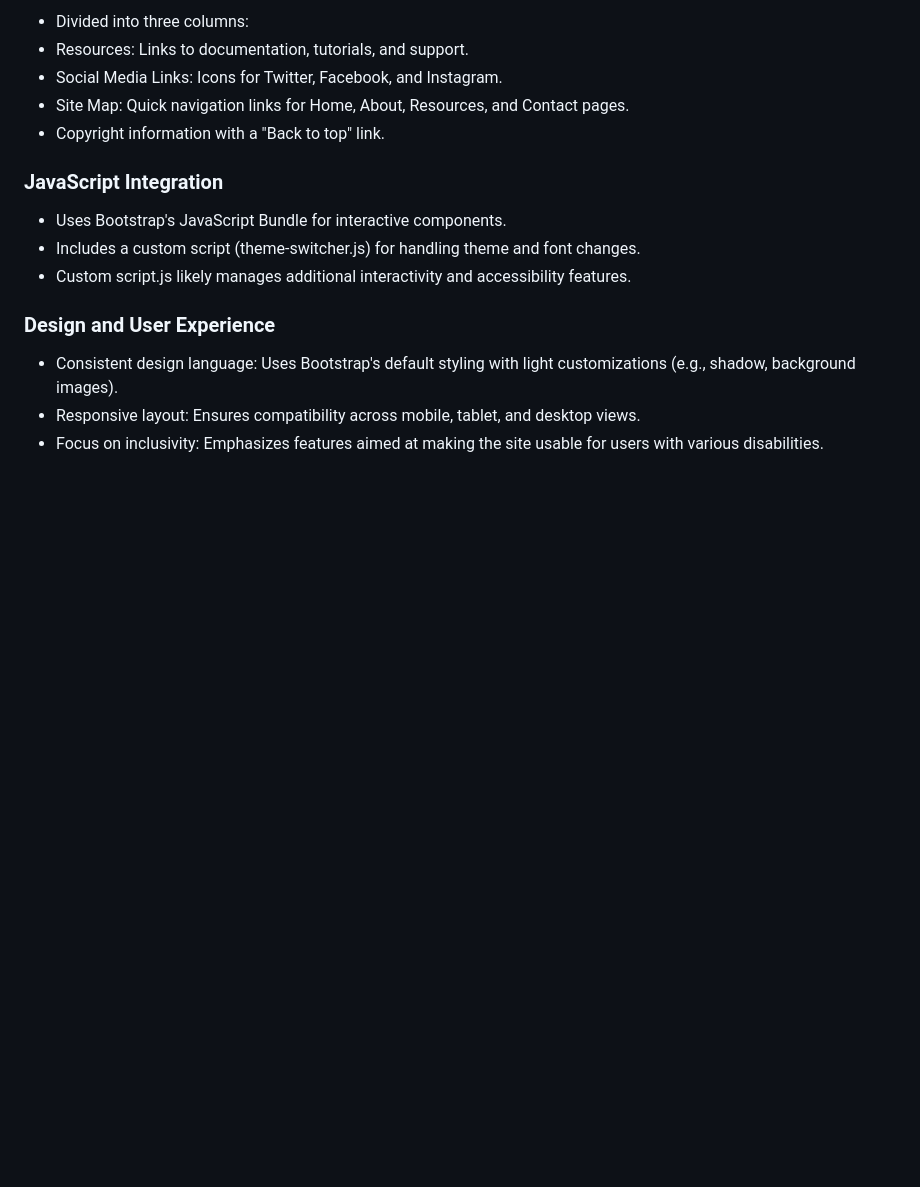
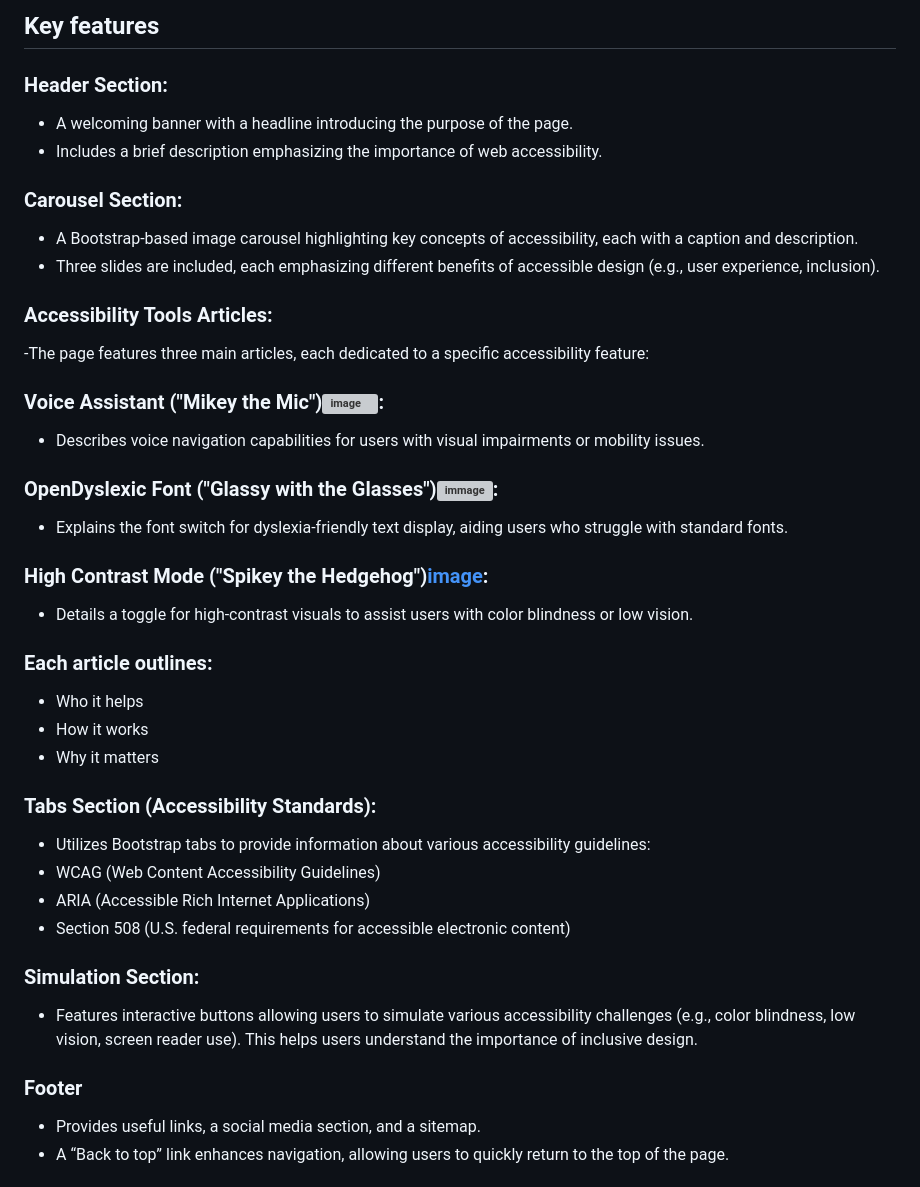
Before and after one commit to VCGithubCode/access-granted, a Markdown page: README.md, the part around one of its changes. Rendered like a GitHub page; blank space fills up the shorter version; grey boxes are pictures that could not be loaded.

```diff
--- a/README.md
+++ b/README.md
@@ -127,18 +123,41 @@ We are a passionate team of developers and designers participating in the Code I
 
-- Divided into three columns:
-- Resources: Links to documentation, tutorials, and support.
-- Social Media Links: Icons for Twitter, Facebook, and Instagram.
-- Site Map: Quick navigation links for Home, About, Resources, and Contact pages.
-- Copyright information with a "Back to top" link.
+## Key features
 
-### JavaScript Integration
+### Header Section:
 
-- Uses Bootstrap's JavaScript Bundle for interactive components.
-- Includes a custom script (theme-switcher.js) for handling theme and font changes.
-- Custom script.js likely manages additional interactivity and accessibility features.
+- A welcoming banner with a headline introducing the purpose of the page.
+- Includes a brief description emphasizing the importance of web accessibility.
 
-### Design and User Experience
+### Carousel Section:
+- A Bootstrap-based image carousel highlighting key concepts of accessibility, each with a caption and description.
+- Three slides are included, each emphasizing different benefits of accessible design (e.g., user experience, inclusion).
 
-- Consistent design language: Uses Bootstrap's default styling with light customizations (e.g., shadow, background images).
-- Responsive layout: Ensures compatibility across mobile, tablet, and desktop views.
-- Focus on inclusivity: Emphasizes features aimed at making the site usable for users with various disabilities.
+### Accessibility Tools Articles:
+-The page features three main articles, each dedicated to a specific accessibility feature:
+
+### Voice Assistant ("Mikey the Mic")![image](assets/images/microphone-icon.webpgit):
+- Describes voice navigation capabilities for users with visual impairments or mobility issues.
+### OpenDyslexic Font ("Glassy with the Glasses")![immage](assets/images/glasses-icon.webp):
+- Explains the font switch for dyslexia-friendly text display, aiding users who struggle with standard fonts.
+### High Contrast Mode ("Spikey the Hedgehog")[image](assets/images/contrast-icon.webp):
+- Details a toggle for high-contrast visuals to assist users with color blindness or low vision.
+
+### Each article outlines:
+- Who it helps
+- How it works
+- Why it matters
+
+### Tabs Section (Accessibility Standards):
+- Utilizes Bootstrap tabs to provide information about various accessibility guidelines:
+- WCAG (Web Content Accessibility Guidelines)
+- ARIA (Accessible Rich Internet Applications)
+- Section 508 (U.S. federal requirements for accessible electronic content)
+
+### Simulation Section:
+- Features interactive buttons allowing users to simulate various accessibility challenges (e.g., color blindness, low vision, screen reader use). This helps users understand the importance of inclusive design.
+
+### Footer
+- Provides useful links, a social media section, and a sitemap.
+- A “Back to top” link enhances navigation, allowing users to quickly return to the top of the page.
+
+
```
Also changed, not shown: other parts of README.md (+37 -38 lines).
